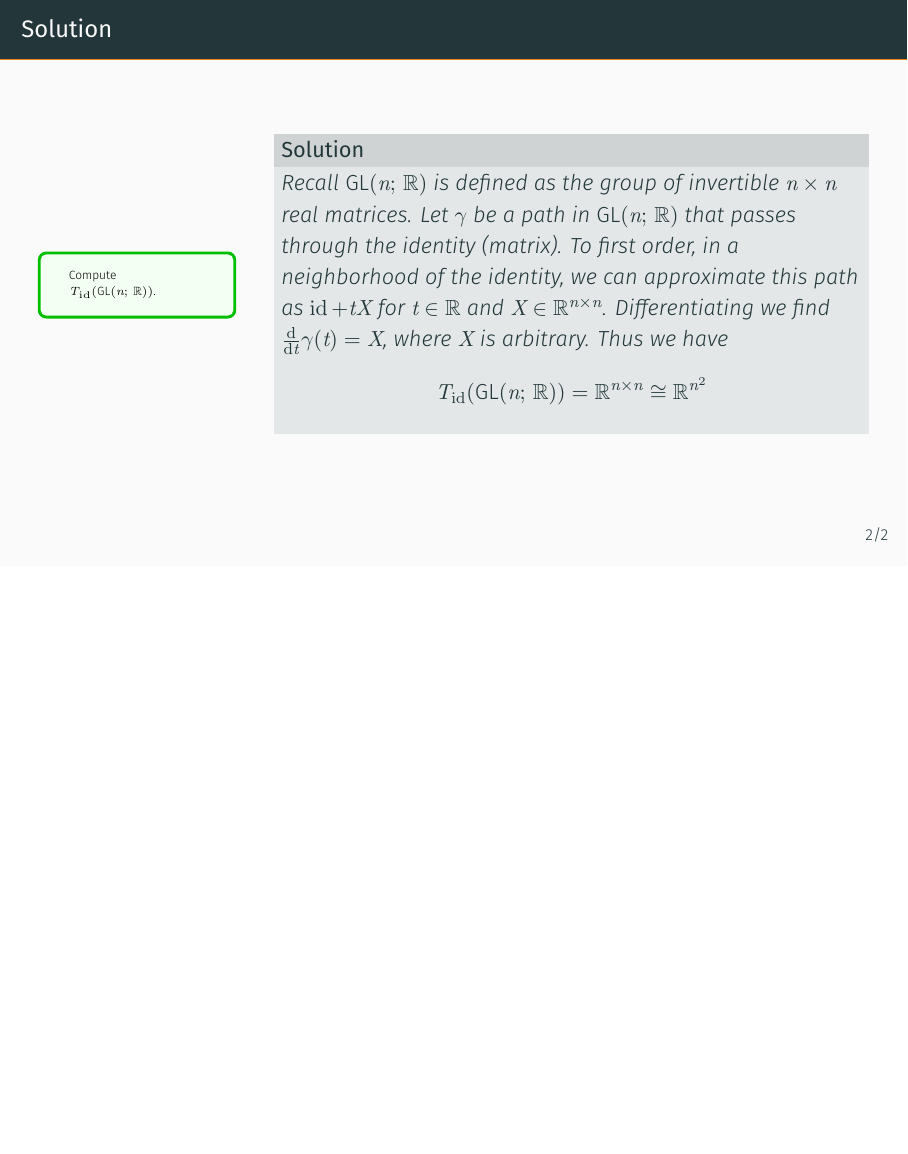
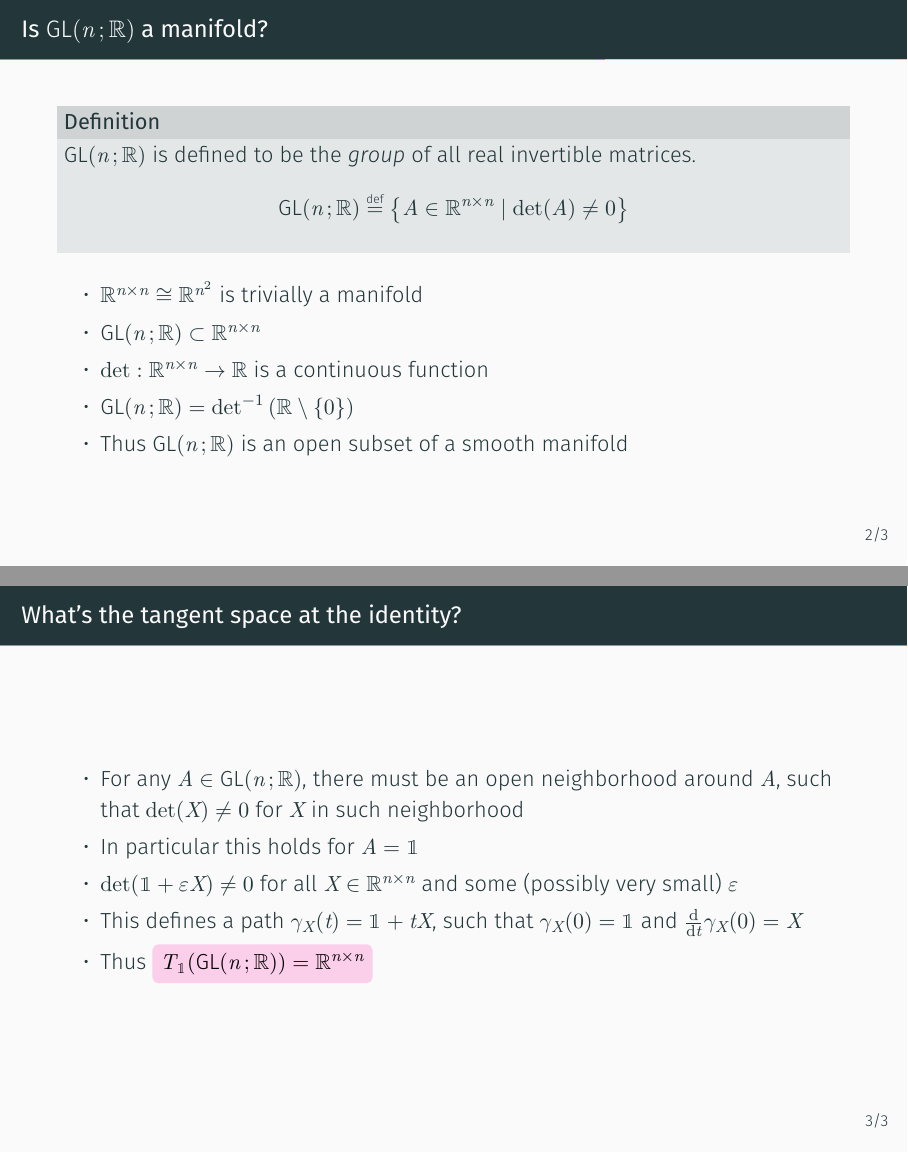
Before and after one commit to natestemen/courses, LaTeX slides (gr/prob02.tex): page 3 of 3 before the commit and pages 8 and 13 of 13 after it, the two joined at a grey line, the shorter picture padded with empty space. Compiled offline with XeLaTeX.

Commit message:
this is the presentation i'll give

```diff
--- a/gr/prob02.tex
+++ b/gr/prob02.tex
@@ -1,5 +1,5 @@
 % !TEX program = xelatex
-\documentclass[11pt,aspectratio=1610]{beamer}
+\documentclass[11pt,aspectratio=1610,xcolor=dvipsnames]{beamer}
 
 \usetheme[
     background=light,
@@ -36,28 +39,31 @@
 	\end{prob}
 \end{frame}
 
-\begin{frame}{Solution}
-	\begin{columns}
-		\begin{column}{0.25\textwidth}
-			\begingroup
-			\tiny
-			\begin{prob}
-				Compute $T_{\id}(\GL{n}{\R})$.
-			\end{prob}
-			\endgroup
-		\end{column}
-		\begin{column}{0.75\textwidth}
-			\begin{solution}
-				Recall $\GL{n}{\R}$ is defined as the \emph{group} of invertible $n\times n$ real matrices.
-				Let $\gamma$ be a path in $\GL{n}{\R}$ that passes through the identity (matrix).
-				To first order, in a neighborhood of the identity, we can approximate this path as $\id + t X$ for $t\in \R$ and $X\in\R^{n\times n}$.
-				Differentiating we find $\dv{t}\gamma(t) = X$, where $X$ is arbitrary. Thus we have
-				\begin{equation*}
-					T_{\id}(\GL{n}{\R}) = \R^{n \times n} \cong \R^{n^2}
-				\end{equation*}
-			\end{solution}
-		\end{column}
-	\end{columns}
+\begin{frame}{Is $\GL{n}{\R}$ a manifold?}
+	\begin{definition}
+		$\GL{n}{\R}$ is defined to be the \emph{group} of all real invertible matrices.
+		\begin{equation*}
+			\GL{n}{\R} \defeq \qty{A\in \R^{n\times n} \mid \det(A) \neq 0}
+		\end{equation*}
+	\end{definition}
+	\pause
+	\begin{itemize}[<+->]
+		\item $\R^{n\times n} \cong \R^{n^2}$ is trivially a manifold
+		\item $\GL{n}{\R}\subset \R^{n\times n}$
+		\item $\det: \R^{n\times n} \to \R$ is a continuous function
+		\item $\GL{n}{\R} = \det^{-1}\qty(\R\setminus\qty{0})$
+		\item Thus $\GL{n}{\R}$ is an open subset of a smooth manifold
+	\end{itemize}
+\end{frame}
+
+\begin{frame}{What's the tangent space at the identity?}
+	\begin{itemize}[<+->]
+		\item For any $A\in\GL{n}{\R}$, there must be an open neighborhood around $A$, such that $\det(X) \neq 0$ for $X$ in such neighborhood
+		\item In particular this holds for $A = \1$
+		\item $\det(\1 + \varepsilon X) \neq 0$ for all $X\in\R^{n\times n}$ and some (possibly very small) $\varepsilon$
+		\item This defines a path $\gamma_X(t) = \1 + tX$, such that $\gamma_X(0) = \1$ and $\dv{t}\gamma_X(0) = X$
+		\item Thus \tcbox[on line,boxsep=4pt, left=0pt,right=0pt,top=0pt,bottom=0pt,colframe=white,boxrule=0pt,colback=LightLavender,highlight math style={enhanced}]{$T_\1(\GL{n}{\R}) = \R^{n\times n}$}
+	\end{itemize}
 \end{frame}
 
 
```
Also changed, not shown: gr/prob02.tex (13 more changed lines).
